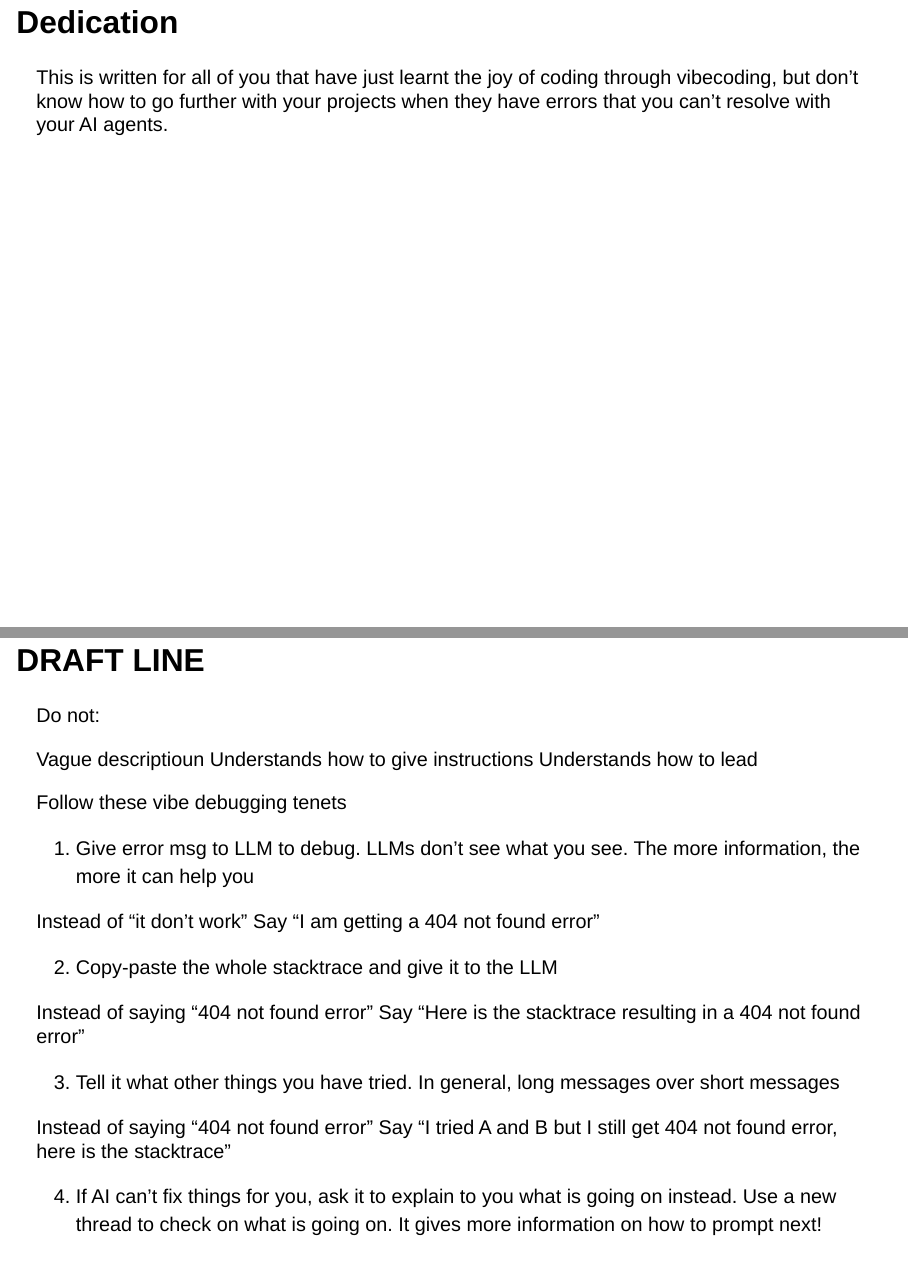
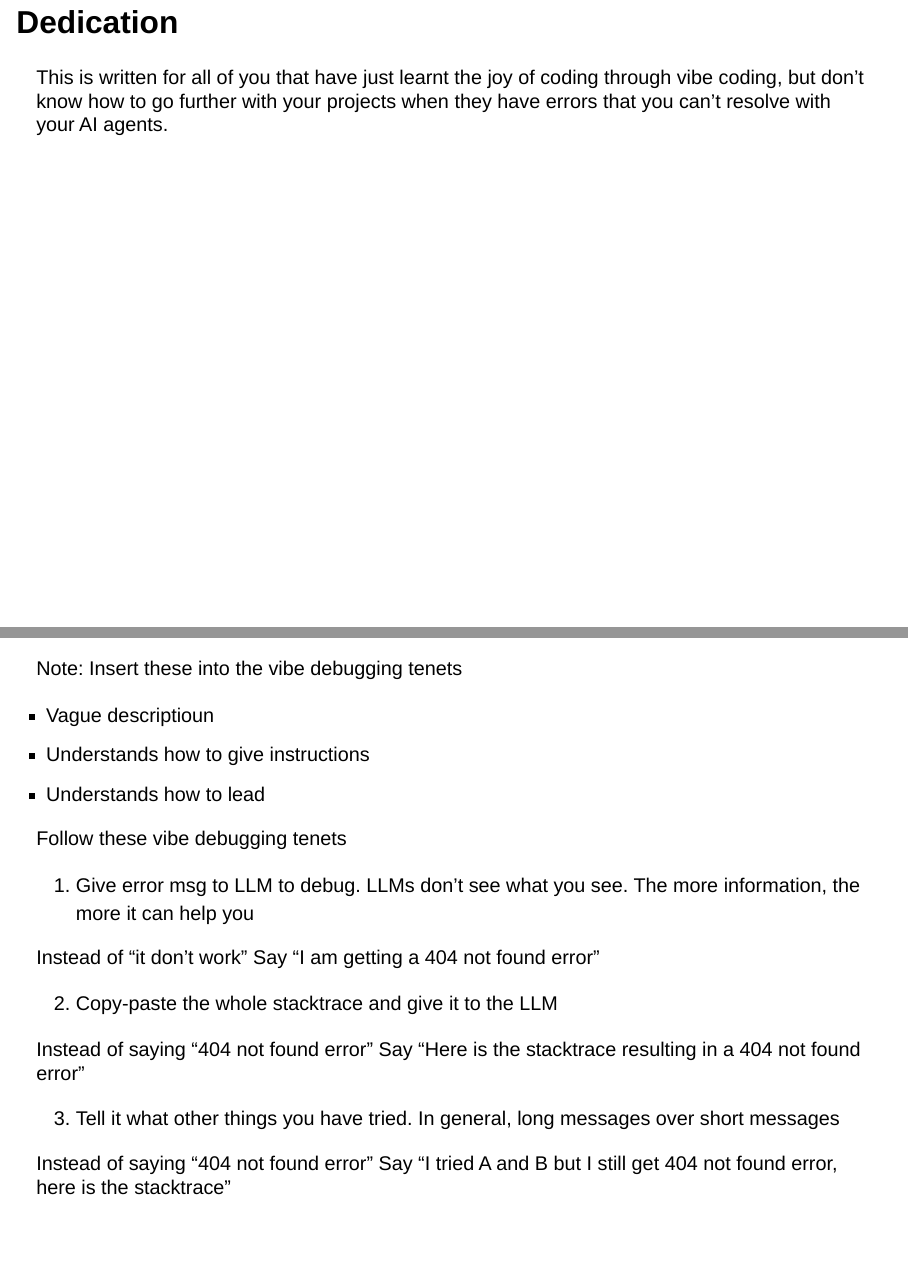
Before and after one commit to tnwei/vibedebuggingfyi, a Quarto document (vibe.qmd): pages 4 and 5 of 7, joined at a grey line. Rendered offline with R 4.5, knitr and Pandoc in place of Quarto, with nearby package versions; drawn as Slidy slides in place of the format the file asks for.

Commit message:
chore: small change

```diff
--- a/vibe.qmd
+++ b/vibe.qmd
@@ -24,15 +24,15 @@ You are:
 
 ## Dedication
 
-This is written for all of you that have just learnt the joy of coding through vibecoding, but don't know how to go further with your projects when they have errors that you can't resolve with your AI agents.
+This is written for all of you that have just learnt the joy of coding through vibe coding, but don't know how to go further with your projects when they have errors that you can't resolve with your AI agents.
 
-## DRAFT LINE
+--- --- --- ---
 
-Do not:
+Note: Insert these into the vibe debugging tenets
 
-Vague descriptioun
-Understands how to give instructions
-Understands how to lead
+- Vague descriptioun
+- Understands how to give instructions
+- Understands how to lead
 
 Follow these vibe debugging tenets
 
```
